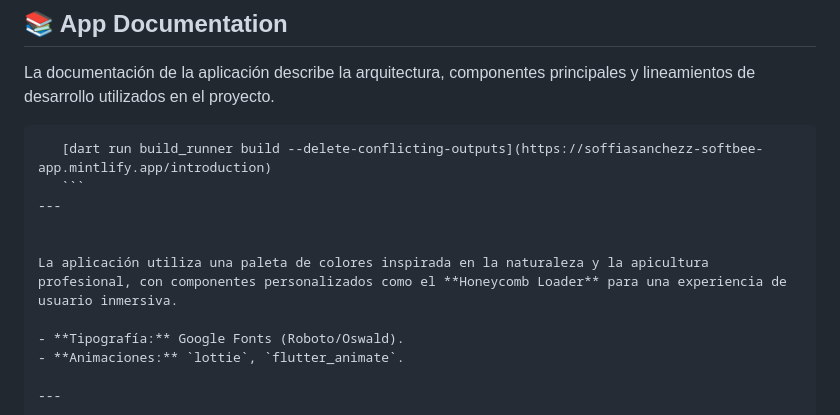
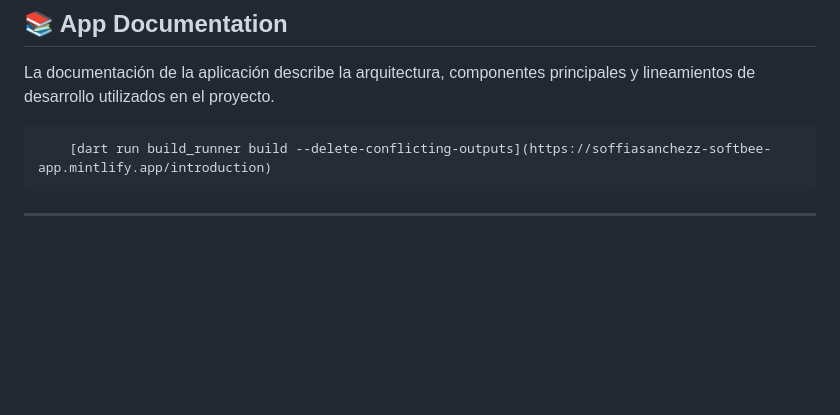
Before and after one commit to SoffiaSanchezz/Softbee-, a Markdown page: README.md, the part around the change. Rendered like a GitHub page; blank space fills up the shorter version.

````diff
--- a/README.md
+++ b/README.md
@@ -108,17 +108,9 @@ La aplicación utiliza una paleta de colores inspirada en la naturaleza y la api
 ## 📚 App Documentation
 
 La documentación de la aplicación describe la arquitectura, componentes principales y lineamientos de desarrollo utilizados en el proyecto.
- ```bash
+```bash
     [dart run build_runner build --delete-conflicting-outputs](https://soffiasanchezz-softbee-app.mintlify.app/introduction)
-    ```
----
-
-
-La aplicación utiliza una paleta de colores inspirada en la naturaleza y la apicultura profesional, con componentes personalizados como el **Honeycomb Loader** para una experiencia de usuario inmersiva.
-
-- **Tipografía:** Google Fonts (Roboto/Oswald).
-- **Animaciones:** `lottie`, `flutter_animate`.
-
+```
 ---
 
 <p align="center">
````
